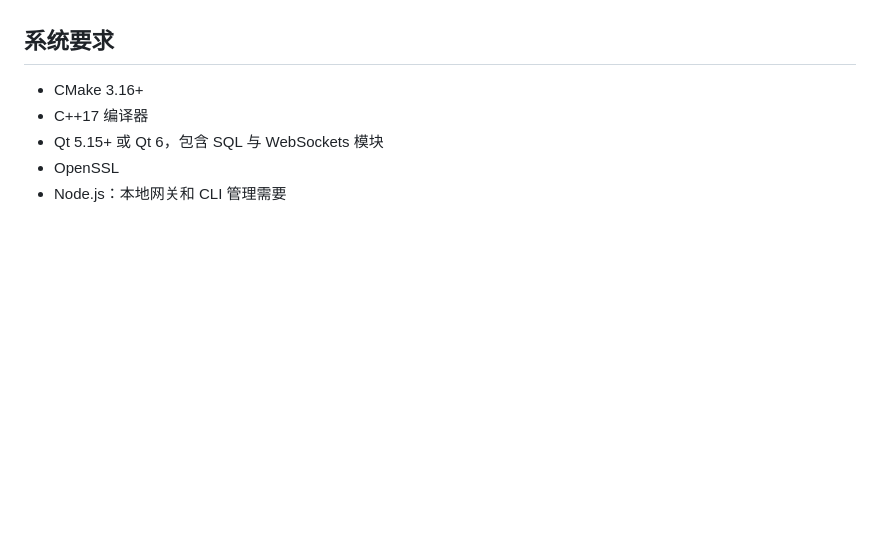
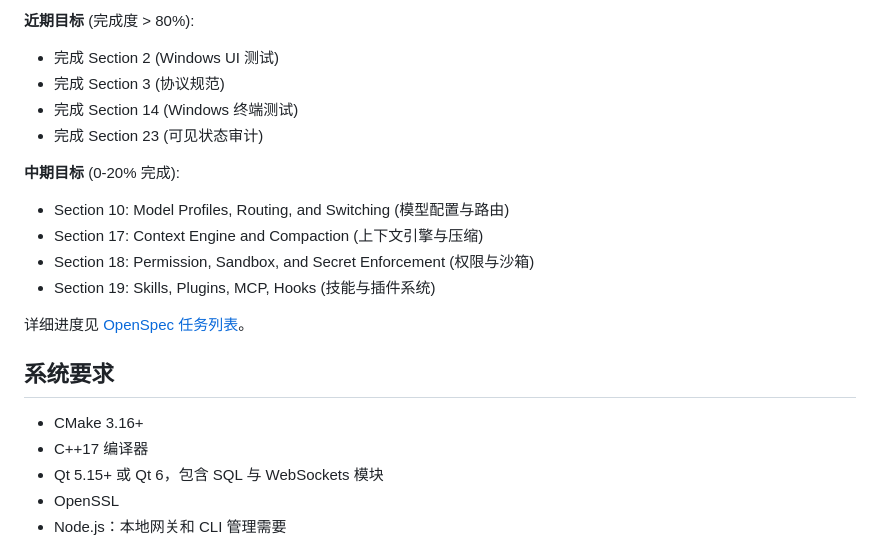
Before and after one commit to cwm3412638/aegisy-app, a Markdown page: README.md, the part around one of its changes. GitHub-like rendering; blank space fills up the shorter version.

```diff
--- a/README.md
+++ b/README.md
@@ -88,3 +133,16 @@ authority 均不可用；它不会改变作业、租约或进程状态。
+**近期目标** (完成度 > 80%):
+- 完成 Section 2 (Windows UI 测试)
+- 完成 Section 3 (协议规范)
+- 完成 Section 14 (Windows 终端测试)
+- 完成 Section 23 (可见状态审计)
+
+**中期目标** (0-20% 完成):
+- Section 10: Model Profiles, Routing, and Switching (模型配置与路由)
+- Section 17: Context Engine and Compaction (上下文引擎与压缩)
+- Section 18: Permission, Sandbox, and Secret Enforcement (权限与沙箱)
+- Section 19: Skills, Plugins, MCP, Hooks (技能与插件系统)
+
+详细进度见 [OpenSpec 任务列表](openspec/changes/build-aegisy-agent-workbench/tasks.md)。
 
 ## 系统要求
 
```
Also changed, not shown: other parts of README.md (+70 -25 lines).
